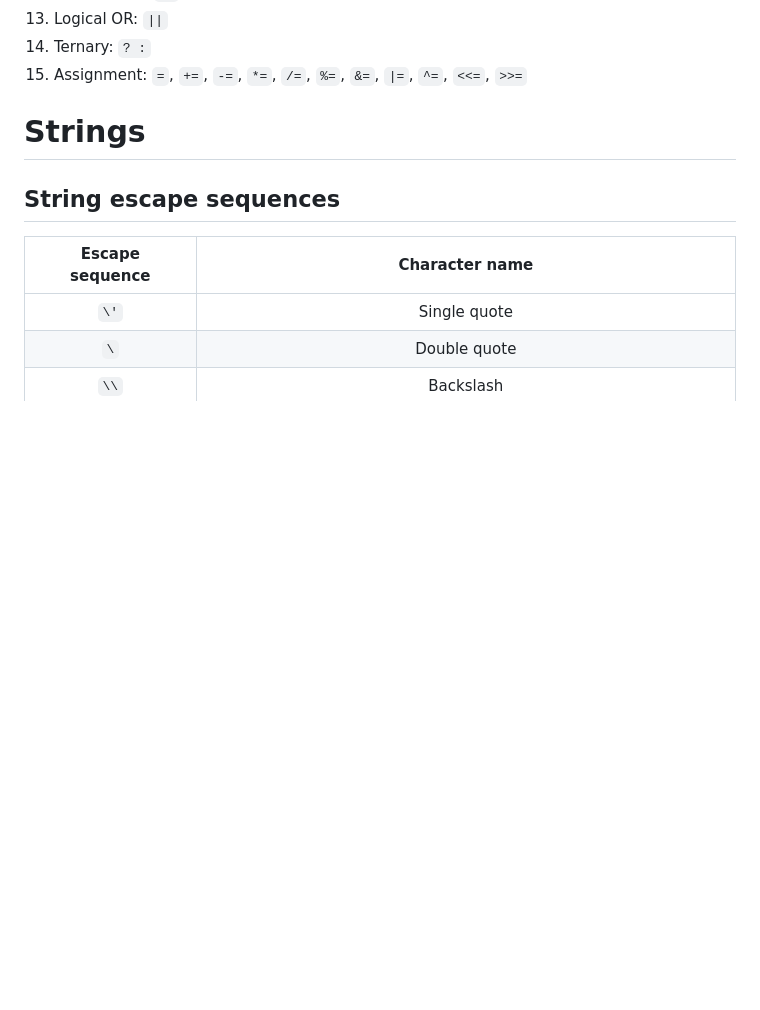
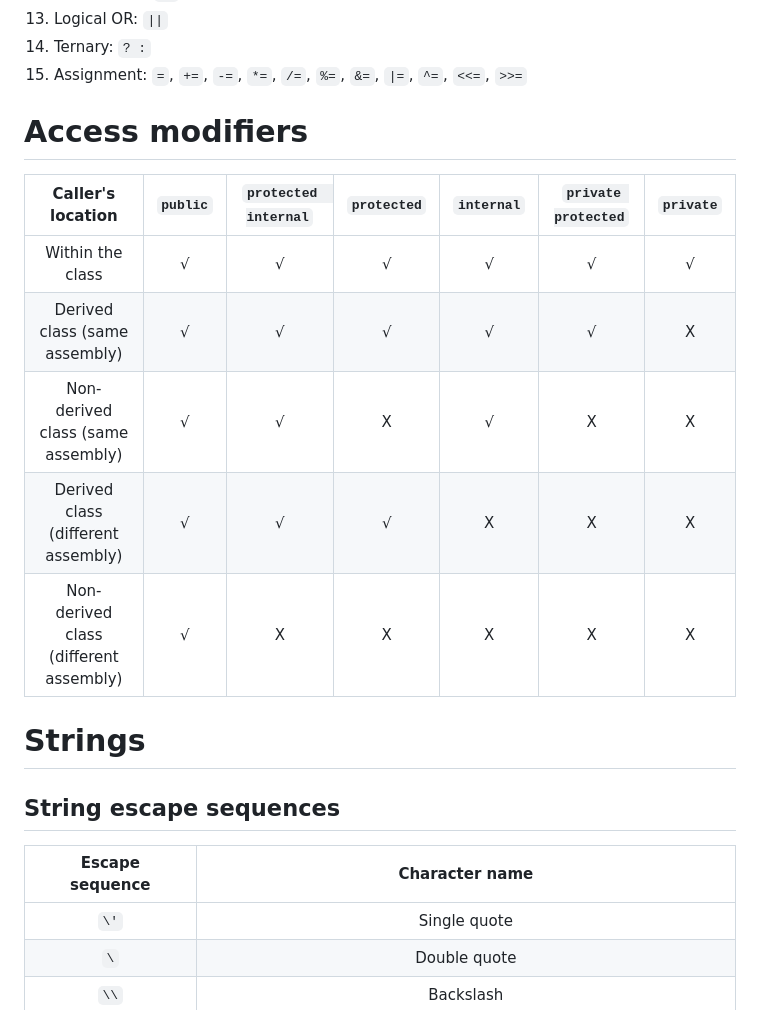
Before and after one commit to webmaster442/ultimatedotnetcheatsheet, a Markdown page: cheatsheet.md, the part around the change printed below. Rendered like a GitHub page; blank space fills up the shorter version.

```diff
--- a/cheatsheet.md
+++ b/cheatsheet.md
@@ -231,6 +232,16 @@ Note: `nint` and `nuint` represent the platforms native integer type. For 32 bit
 13. Logical OR: `||`
 14. Ternary: `? :`
 15. Assignment: `=`, `+=`, `-=`, `*=`, `/=`, `%=`, `&=`, `|=`, `^=`, `<<=`, `>>=`
+
+# Access modifiers
+
+|           Caller's location            | `public` | `protected  internal` | `protected` | `internal` | `private protected` | `private` |
+| :------------------------------------: | :------: | :-------------------: | :---------: | :--------: | :-----------------: | :-------: |
+|            Within the class            |    √     |           √           |      √      |     √      |          √          |     √     |
+|     Derived class (same assembly)      |    √     |           √           |      √      |     √      |          √          |     X     |
+|   Non-derived class (same assembly)    |    √     |           √           |      X      |     √      |          X          |     X     |
+|   Derived class (different assembly)   |    √     |           √           |      √      |     X      |          X          |     X     |
+| Non-derived class (different assembly) |    √     |           X           |      X      |     X      |          X          |     X     |
 
 # Strings
 
```
Also changed, not shown: other parts of cheatsheet.md (+40 -39 lines), test.md (deleted, +0 -39 lines).
